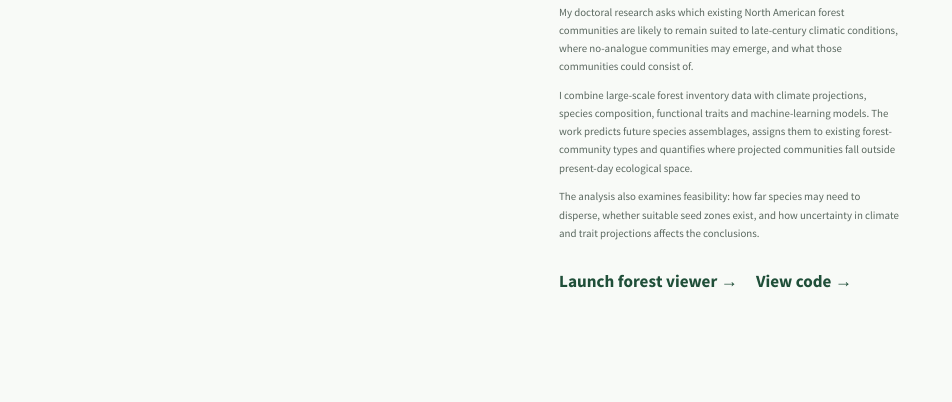
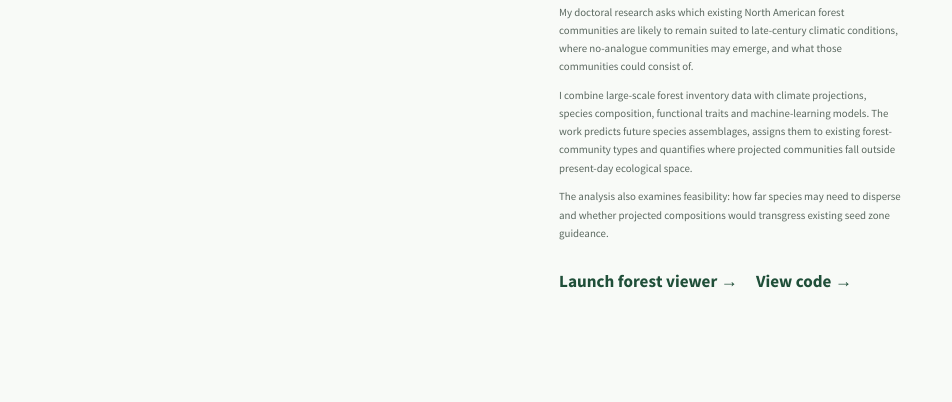
Before and after one commit to AlastairPickering/AlastairPickering.github.io, a Quarto document (research.qmd): the page in a window 1100 px wide, from 1190 px down. Rendered offline with R 4.5, knitr and Pandoc in place of Quarto, with nearby package versions.

Commit message:
Update research.qmd

```diff
--- a/research.qmd
+++ b/research.qmd
@@ -49,8 +49,7 @@ body-classes: research-page
       </p>
 
       <p>
-        The analysis also examines feasibility: how far species may need to disperse, whether suitable
-        seed zones exist, and how uncertainty in climate and trait projections affects the conclusions.
+        The analysis also examines feasibility: how far species may need to disperse and whether projected compositions would transgress existing seed zone guideance.
       </p>
 
       <div class="research-links">
```
